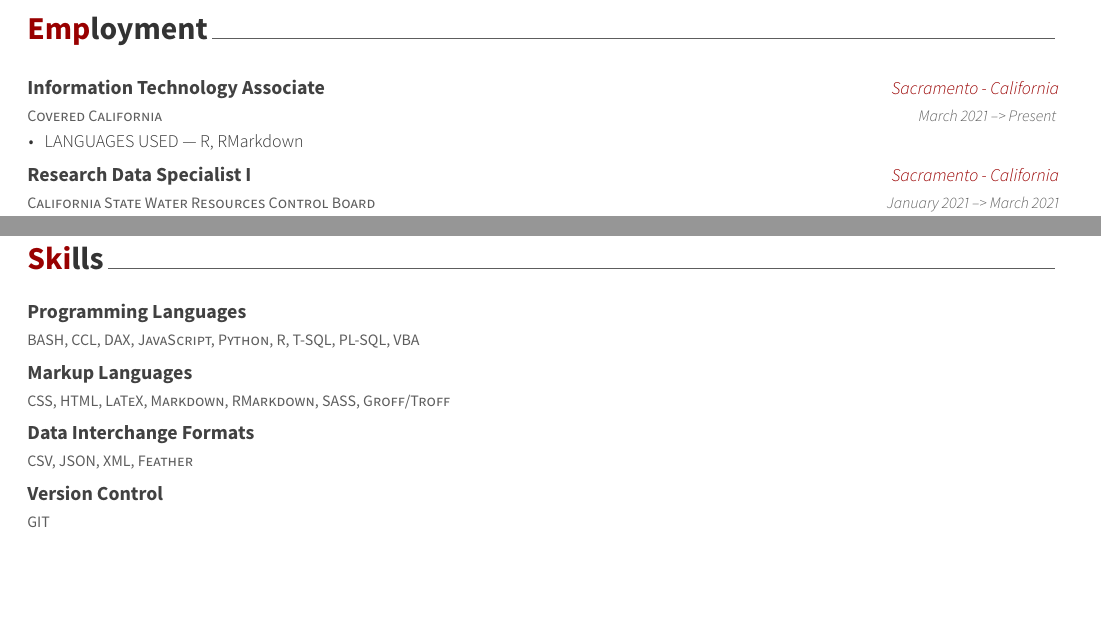
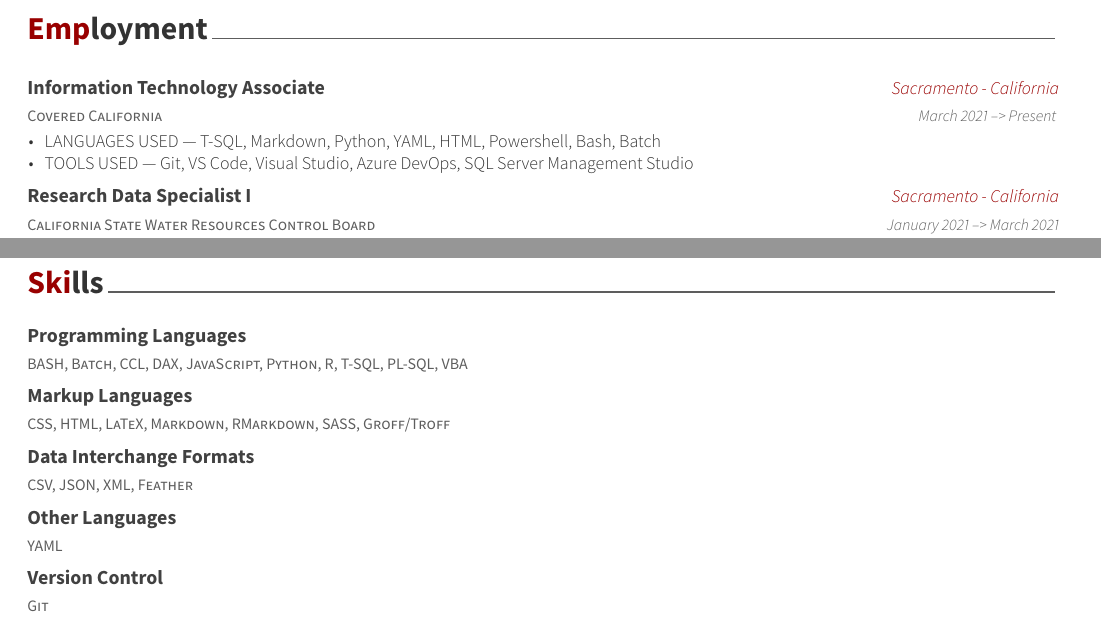
Before and after one commit to tallguyjenks/CV, an R Markdown document (CV.Rmd): two parts of pages 1 and 3 of 4, joined at a grey line, cut so that both start at the same text, the shorter picture padded with empty space. The pictures show the output file CV.pdf that the author committed with the source.

Commit message:
Updated 2021-04-17

```diff
--- a/r/data.r
+++ b/r/data.r
@@ -20,10 +20,11 @@
 
 skills <- tribble(
     ~area, ~skills,
-    "Programming Languages", "BASH, CCL, DAX, JavaScript, Python, R, T-SQL, PL-SQL, VBA",
+    "Programming Languages", "BASH, Batch, CCL, DAX, JavaScript, Python, R, T-SQL, PL-SQL, VBA",
     "Markup Languages", "CSS, HTML, LaTeX, Markdown, RMarkdown, SASS, Groff/Troff",
     "Data Interchange Formats", "CSV, JSON, XML, Feather",
-    "Version Control", "GIT",
+    "Other Languages", "YAML",
+    "Version Control", "Git",
     "Text Editors", "Discern Visual Developer, RStudio, SQL Server Management Studio, VIM, Visual Studio, Visual Studio Code",
     "Microsoft Office", "Excel, Outlook, OneNote, PowerBI, PowerPoint, Visio, Word"
 )
@@ -47,7 +48,8 @@
 
 work <- tribble(
     ~title, ~unit, ~startMonth, ~startYear, ~endMonth, ~endYear, ~where, ~detail,
-    "Information Technology Associate", "Covered California", "March", 2021, "Present", NA, "Sacramento - California", "LANGUAGES USED --- R, RMarkdown",
+    "Information Technology Associate", "Covered California", "March", 2021, "Present", NA, "Sacramento - California", "LANGUAGES USED --- T-SQL, Markdown, Python, YAML, HTML, Powershell, Bash, Batch",
+    "Information Technology Associate", "Covered California", "March", 2021, "Present", NA, "Sacramento - California", "TOOLS USED --- Git, VS Code, Visual Studio, Azure DevOps, SQL Server Management Studio",
     "Research Data Specialist I", "California State Water Resources Control Board", "January", 2021, "March", 2021, "Sacramento - California", "LANGUAGES USED --- R, RMarkdown",
     "Research Data Specialist I", "California State Water Resources Control Board", "January", 2021, "March", 2021, "Sacramento - California", "I developmed data collection, structuring, and reporting systems for various water rights databases",
     "Research Data Specialist I", "California State Water Resources Control Board", "January", 2021, "March", 2021, "Sacramento - California", "I developed and utilized research methodologies and techniques in the area of data collection and analysis",
```
Also changed, not shown: CV.Rmd (+0 -2 lines), CV.pdf.
